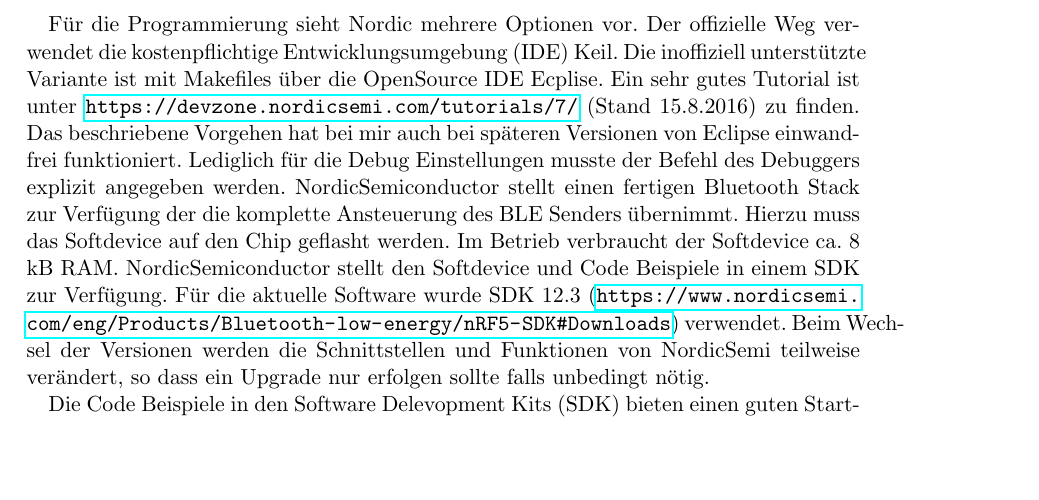
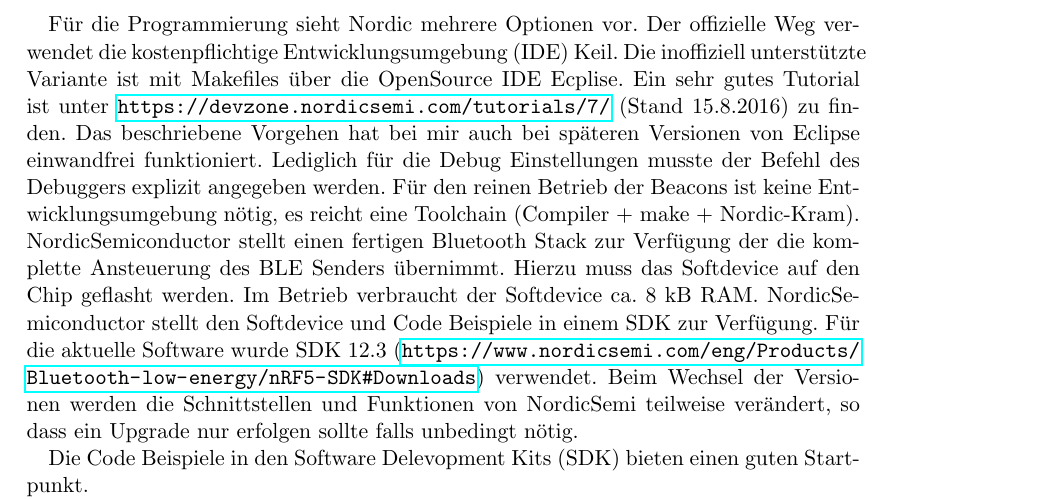
Before and after one commit to thofbaur/network-beacon, a LaTeX document (Readme/Manual_Ger.tex): part of page 3 of 7, cut so that both start at the same text, the shorter picture padded with empty space. Compiled offline with pdfLaTeX.

Commit message:
Add note about the possibility to work without Eclipse.

```diff
--- a/Readme/Manual_Ger.tex
+++ b/Readme/Manual_Ger.tex
@@ -103,7 +103,7 @@ Der geringe Stromverbrauch von BLE basiert zu einem großen Teil in der sparsame
 \subsection{Programmierung}
 Die Dokumentation durch NordicSemiconductor ist hervoragend, ebenso der Support sowohl im Forum, als auch in bei expliziter Erstellung eines ''Support Cases''.
 
-Für die Programmierung sieht Nordic mehrere Optionen vor. Der offizielle Weg verwendet die kostenpflichtige Entwicklungsumgebung (IDE) Keil. Die inoffiziell unterstützte Variante ist mit Makefiles über die OpenSource IDE Ecplise. Ein sehr gutes Tutorial ist unter \url{https://devzone.nordicsemi.com/tutorials/7/} (Stand 15.8.2016) zu finden. Das beschriebene Vorgehen hat bei mir auch bei späteren Versionen von Eclipse einwandfrei funktioniert. Lediglich für die Debug Einstellungen musste der Befehl des Debuggers explizit angegeben werden.
+Für die Programmierung sieht Nordic mehrere Optionen vor. Der offizielle Weg verwendet die kostenpflichtige Entwicklungsumgebung (IDE) Keil. Die inoffiziell unterstützte Variante ist mit Makefiles über die OpenSource IDE Ecplise. Ein sehr gutes Tutorial ist unter \url{https://devzone.nordicsemi.com/tutorials/7/} (Stand 15.8.2016) zu finden. Das beschriebene Vorgehen hat bei mir auch bei späteren Versionen von Eclipse einwandfrei funktioniert. Lediglich für die Debug Einstellungen musste der Befehl des Debuggers explizit angegeben werden. Für den reinen Betrieb der Beacons ist keine Entwicklungsumgebung nötig, es reicht eine Toolchain (Compiler + make + Nordic-Kram).
 NordicSemiconductor stellt einen fertigen Bluetooth Stack zur Verfügung der die komplette Ansteuerung des BLE Senders übernimmt. Hierzu muss das Softdevice auf den Chip geflasht werden. Im Betrieb verbraucht der Softdevice ca. 8 kB RAM.
 NordicSemiconductor stellt den Softdevice und Code Beispiele in einem SDK zur Verfügung. Für die aktuelle Software wurde SDK 12.3 (\url{https://www.nordicsemi.com/eng/Products/Bluetooth-low-energy/nRF5-SDK\#Downloads}) verwendet. Beim Wechsel der Versionen werden die Schnittstellen und Funktionen von NordicSemi teilweise verändert, so dass ein Upgrade nur erfolgen sollte falls unbedingt nötig.
 
```
